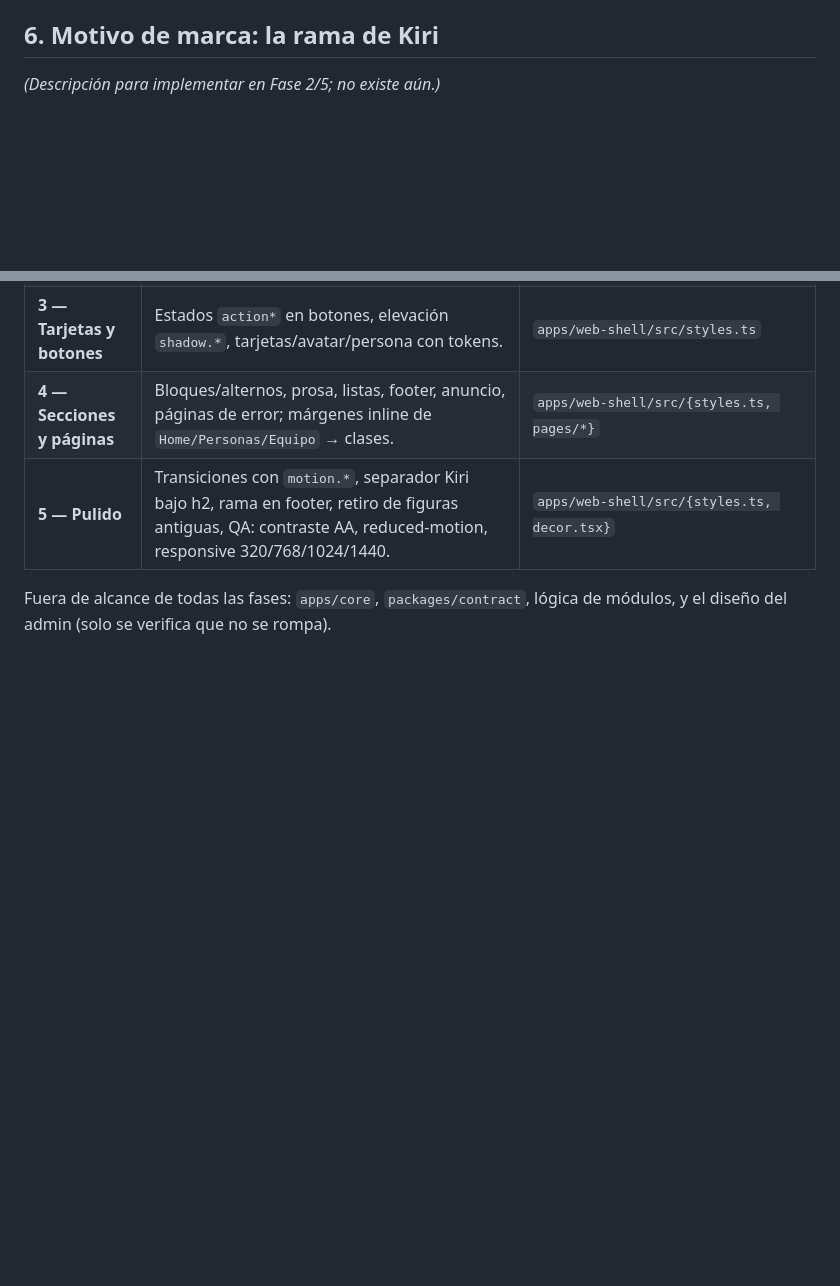
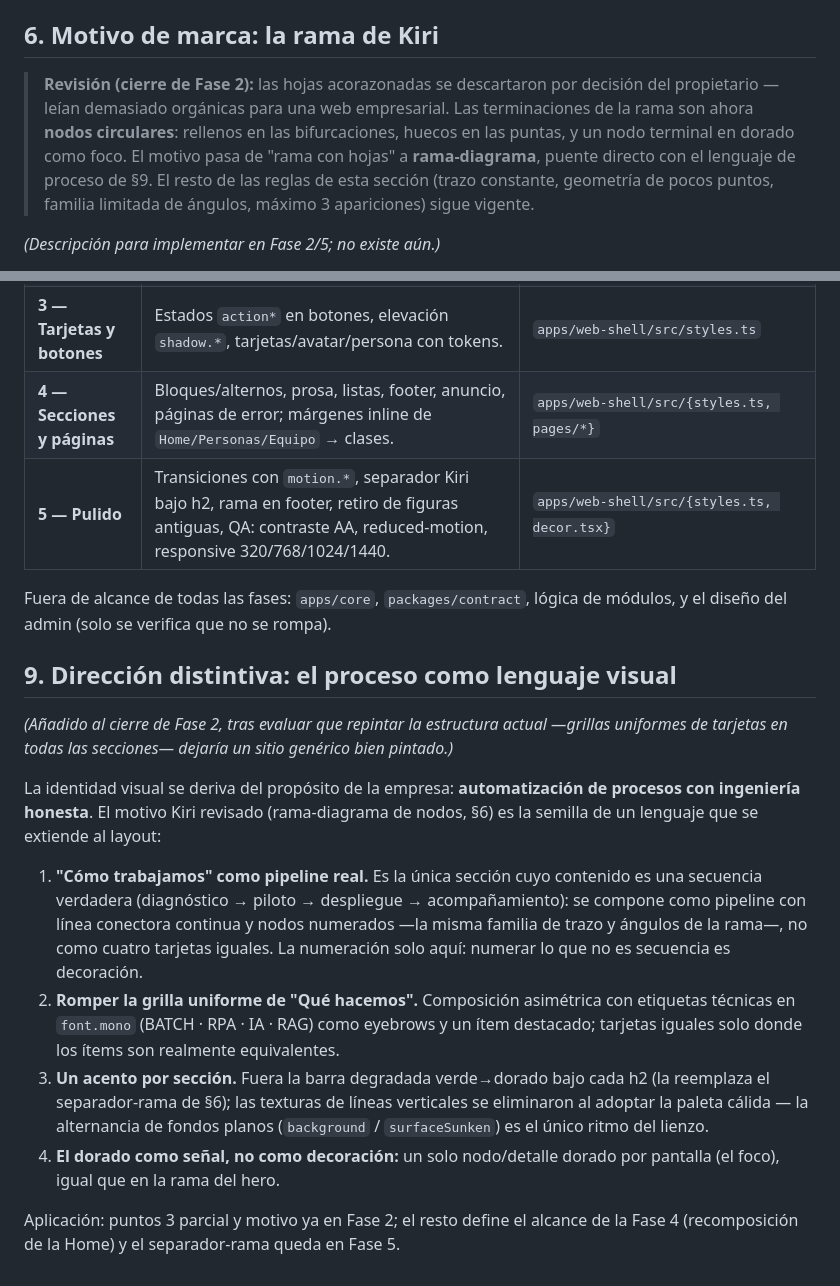
Before and after one commit to hatlifydev/likekiri-website, a Markdown page: docs/design/design-system.md, 2 parts joined by grey strips. Rendered like a GitHub page; blank space fills up the shorter version.

Commit message:
Docs: revisa el motivo Kiri y añade la dirección distintiva (§9)

```diff
--- a/docs/design/design-system.md
+++ b/docs/design/design-system.md
@@ -291,6 +291,15 @@ siéndolo): 320 / 768 / 1024 / 1440.
 
 ## 6. Motivo de marca: la rama de Kiri
 
+> **Revisión (cierre de Fase 2):** las hojas acorazonadas se descartaron por
+> decisión del propietario — leían demasiado orgánicas para una web
+> empresarial. Las terminaciones de la rama son ahora **nodos circulares**:
+> rellenos en las bifurcaciones, huecos en las puntas, y un nodo terminal en
+> dorado como foco. El motivo pasa de "rama con hojas" a **rama-diagrama**,
+> puente directo con el lenguaje de proceso de §9. El resto de las reglas de
+> esta sección (trazo constante, geometría de pocos puntos, familia limitada
+> de ángulos, máximo 3 apariciones) sigue vigente.
+
 *(Descripción para implementar en Fase 2/5; no existe aún.)*
 
 **Concepto.** La paulownia (kiri) es el árbol de crecimiento más rápido conocido y
@@ -364,3 +373,33 @@ antes de continuar.
 
 Fuera de alcance de todas las fases: `apps/core`, `packages/contract`, lógica de
 módulos, y el diseño del admin (solo se verifica que no se rompa).
+
+## 9. Dirección distintiva: el proceso como lenguaje visual
+
+*(Añadido al cierre de Fase 2, tras evaluar que repintar la estructura actual
+—grillas uniformes de tarjetas en todas las secciones— dejaría un sitio
+genérico bien pintado.)*
+
+La identidad visual se deriva del propósito de la empresa: **automatización de
+procesos con ingeniería honesta**. El motivo Kiri revisado (rama-diagrama de
+nodos, §6) es la semilla de un lenguaje que se extiende al layout:
+
+1. **"Cómo trabajamos" como pipeline real.** Es la única sección cuyo contenido
+   es una secuencia verdadera (diagnóstico → piloto → despliegue →
+   acompañamiento): se compone como pipeline con línea conectora continua y
+   nodos numerados —la misma familia de trazo y ángulos de la rama—, no como
+   cuatro tarjetas iguales. La numeración solo aquí: numerar lo que no es
+   secuencia es decoración.
+2. **Romper la grilla uniforme de "Qué hacemos".** Composición asimétrica con
+   etiquetas técnicas en `font.mono` (BATCH · RPA · IA · RAG) como eyebrows y
+   un ítem destacado; tarjetas iguales solo donde los ítems son realmente
+   equivalentes.
+3. **Un acento por sección.** Fuera la barra degradada verde→dorado bajo cada
+   h2 (la reemplaza el separador-rama de §6); las texturas de líneas
+   verticales se eliminaron al adoptar la paleta cálida — la alternancia de
+   fondos planos (`background` / `surfaceSunken`) es el único ritmo del lienzo.
+4. **El dorado como señal, no como decoración:** un solo nodo/detalle dorado
+   por pantalla (el foco), igual que en la rama del hero.
+
+Aplicación: puntos 3 parcial y motivo ya en Fase 2; el resto define el alcance
+de la Fase 4 (recomposición de la Home) y el separador-rama queda en Fase 5.
```
